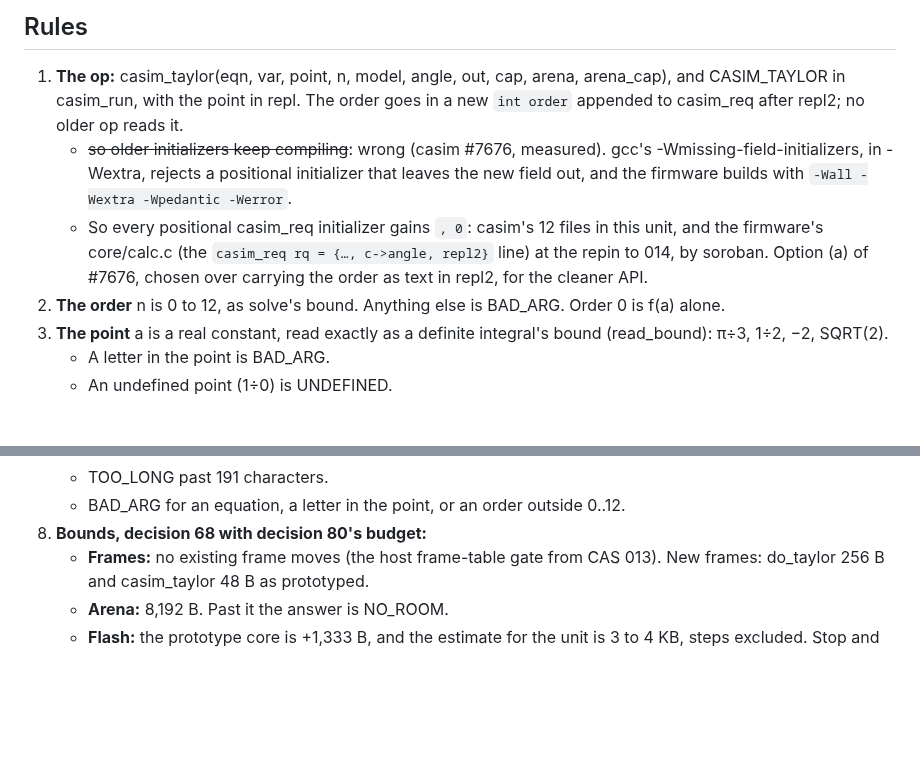
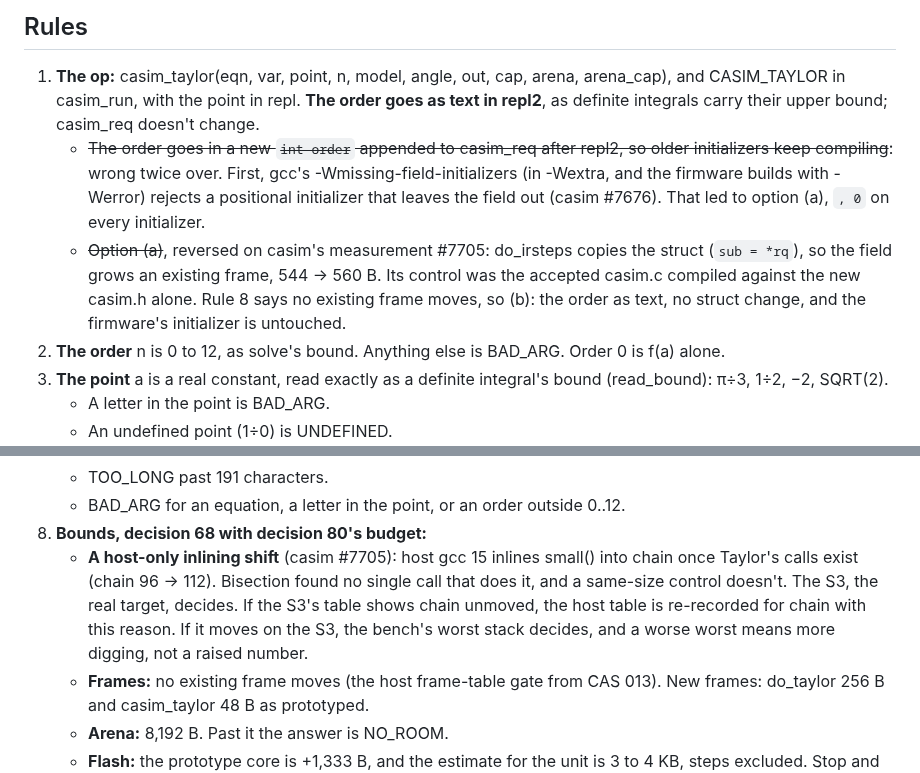
Before and after one commit to cpuchip/casimir, a Markdown page: work/014-taylor.md, 2 parts joined by grey strips. GitHub-like rendering; blank space fills up the shorter version.

Commit message:
CAS 014 rule 1 reversed to (b), the order as text in repl2: an int in casim_req moves do_irsteps 544 -> 560 (casim #7705); rule 8: the S3 decides chain's host-only inlining shift
Co-Authored-By: Claude Opus 5.5 (1M context) <noreply@anthropic.com>

```diff
--- a/work/014-taylor.md
+++ b/work/014-taylor.md
@@ -15,14 +15,16 @@ names series. It also gives CAS 015 its engine: a limit of 0÷0 is a question ab
 ## Rules
 
 1. **The op:** casim_taylor(eqn, var, point, n, model, angle, out, cap, arena, arena_cap), and CASIM_TAYLOR in
-   casim_run, with the point in repl. The order goes in a new `int order` appended to casim_req after repl2; no older op
-   reads it.
-   - ~~so older initializers keep compiling~~: wrong (casim #7676, measured). gcc's -Wmissing-field-initializers, in
-     -Wextra, rejects a positional initializer that leaves the new field out, and the firmware builds with
-     `-Wall -Wextra -Wpedantic -Werror`.
-   - So every positional casim_req initializer gains `, 0`: casim's 12 files in this unit, and the firmware's
-     core/calc.c (the `casim_req rq = {…, c->angle, repl2}` line) at the repin to 014, by soroban. Option (a) of #7676,
-     chosen over carrying the order as text in repl2, for the cleaner API.
+   casim_run, with the point in repl. **The order goes as text in repl2**, as definite integrals carry their upper
+   bound; casim_req doesn't change.
+   - ~~The order goes in a new `int order` appended to casim_req after repl2, so older initializers keep compiling~~:
+     wrong twice over. First, gcc's -Wmissing-field-initializers (in -Wextra, and the firmware builds with -Werror)
+     rejects a positional initializer that leaves the field out (casim #7676). That led to option (a), `, 0` on every
+     initializer.
+   - ~~Option (a)~~, reversed on casim's measurement #7705: do_irsteps copies the struct (`sub = *rq`), so the field
+     grows an existing frame, 544 → 560 B. Its control was the accepted casim.c compiled against the new casim.h alone.
+     Rule 8 says no existing frame moves, so (b): the order as text, no struct change, and the firmware's initializer
+     is untouched.
 2. **The order** n is 0 to 12, as solve's bound. Anything else is BAD_ARG. Order 0 is f(a) alone.
 3. **The point** a is a real constant, read exactly as a definite integral's bound (read_bound): π÷3, 1÷2, −2, SQRT(2).
    - A letter in the point is BAD_ARG.
@@ -55,6 +57,10 @@ names series. It also gives CAS 015 its engine: a limit of 0÷0 is a question ab
    - TOO_LONG past 191 characters.
    - BAD_ARG for an equation, a letter in the point, or an order outside 0..12.
 8. **Bounds, decision 68 with decision 80's budget:**
+   - **A host-only inlining shift** (casim #7705): host gcc 15 inlines small() into chain once Taylor's calls exist
+     (chain 96 → 112). Bisection found no single call that does it, and a same-size control doesn't. The S3, the real
+     target, decides. If the S3's table shows chain unmoved, the host table is re-recorded for chain with this reason.
+     If it moves on the S3, the bench's worst stack decides, and a worse worst means more digging, not a raised number.
    - **Frames:** no existing frame moves (the host frame-table gate from CAS 013). New frames: do_taylor 256 B and
      casim_taylor 48 B as prototyped.
    - **Arena:** 8,192 B. Past it the answer is NO_ROOM.
```
